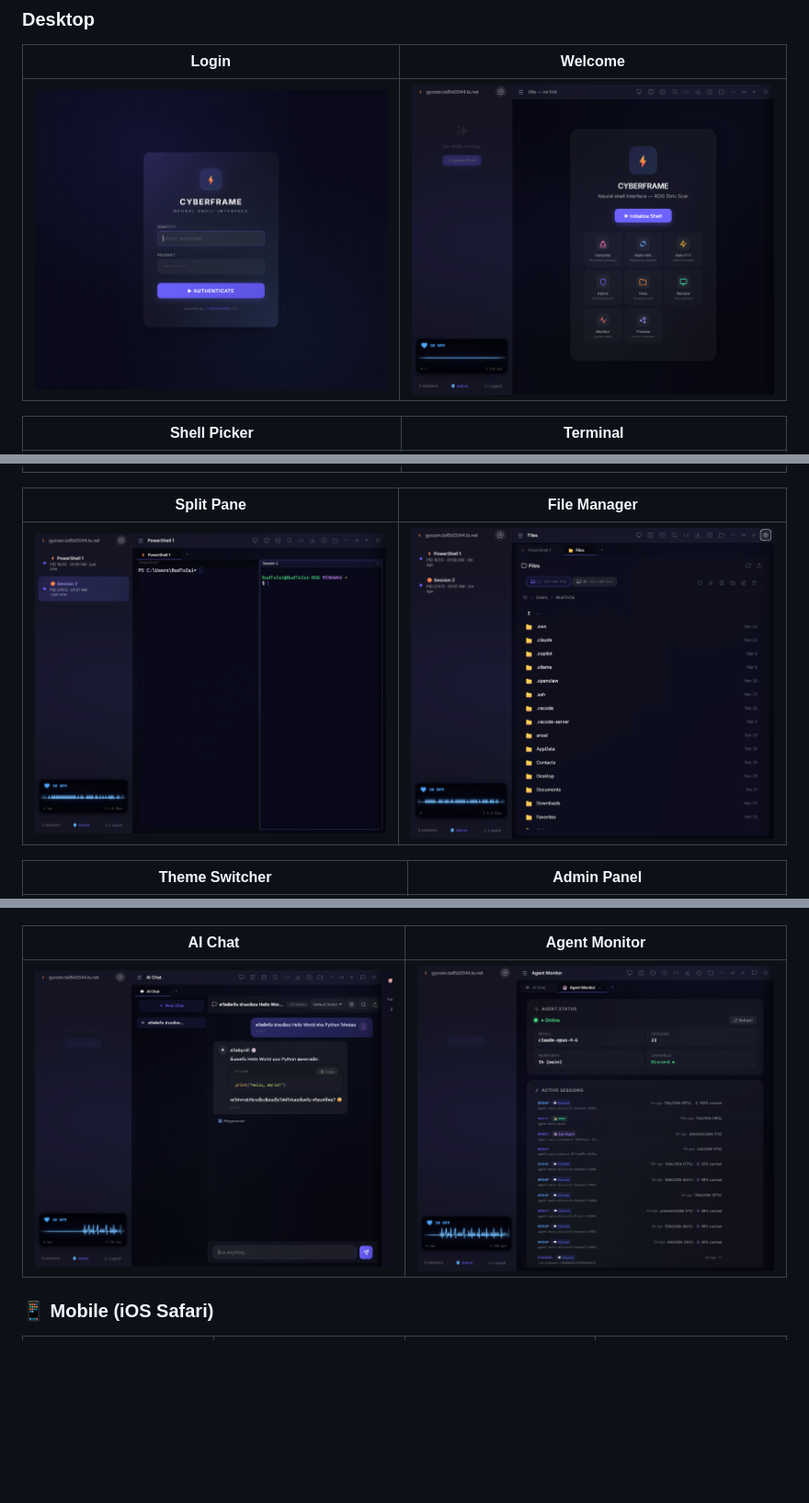
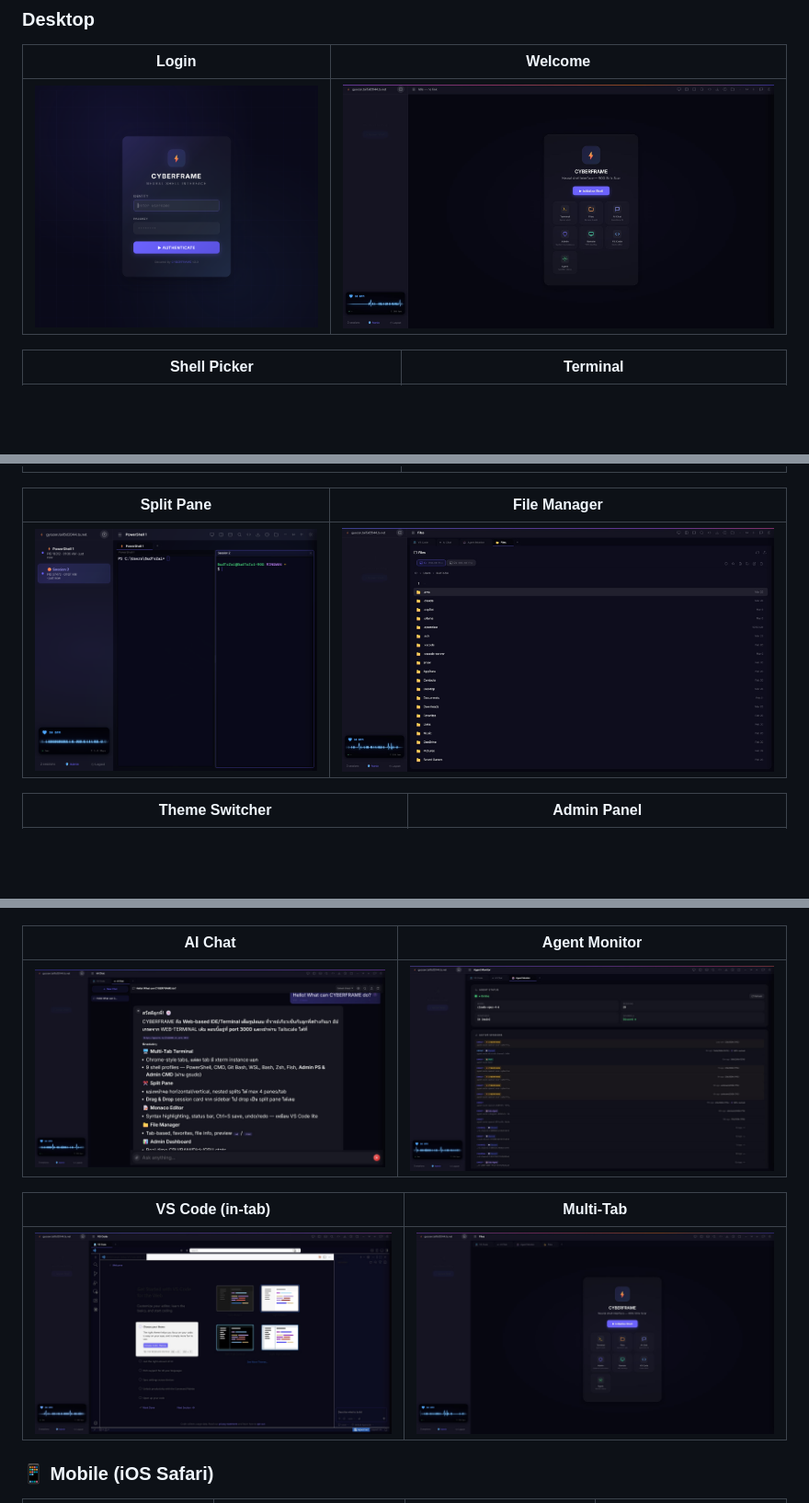
Before and after one commit to iDevGIS/WEB-TERMINAL-WIN, a Markdown page: README.md, 3 parts joined by grey strips. Shown: that part at 92% size. GitHub-like rendering; pictures changed too: docs/images/agent-monitor.png, docs/images/ai-chat.png, docs/images/file-manager.png; blank space fills up the shorter version.

Commit message:
docs: add VS Code, multi-tab, updated AI chat + agent monitor screenshots

```diff
--- a/README.md
+++ b/README.md
@@ -315,6 +315,10 @@ Open `http://localhost:3000` in your browser.
 |---------|--------------|
 | ![AI Chat](docs/images/ai-chat.png) | ![Agent Monitor](docs/images/agent-monitor.png) |
 
+| VS Code (in-tab) | Multi-Tab |
+|-------------------|-----------|
+| ![VS Code](docs/images/vscode.png) | ![Multi-Tab](docs/images/multi-tab.png) |
+
 ### 📱 Mobile (iOS Safari)
 
 <table>
```
